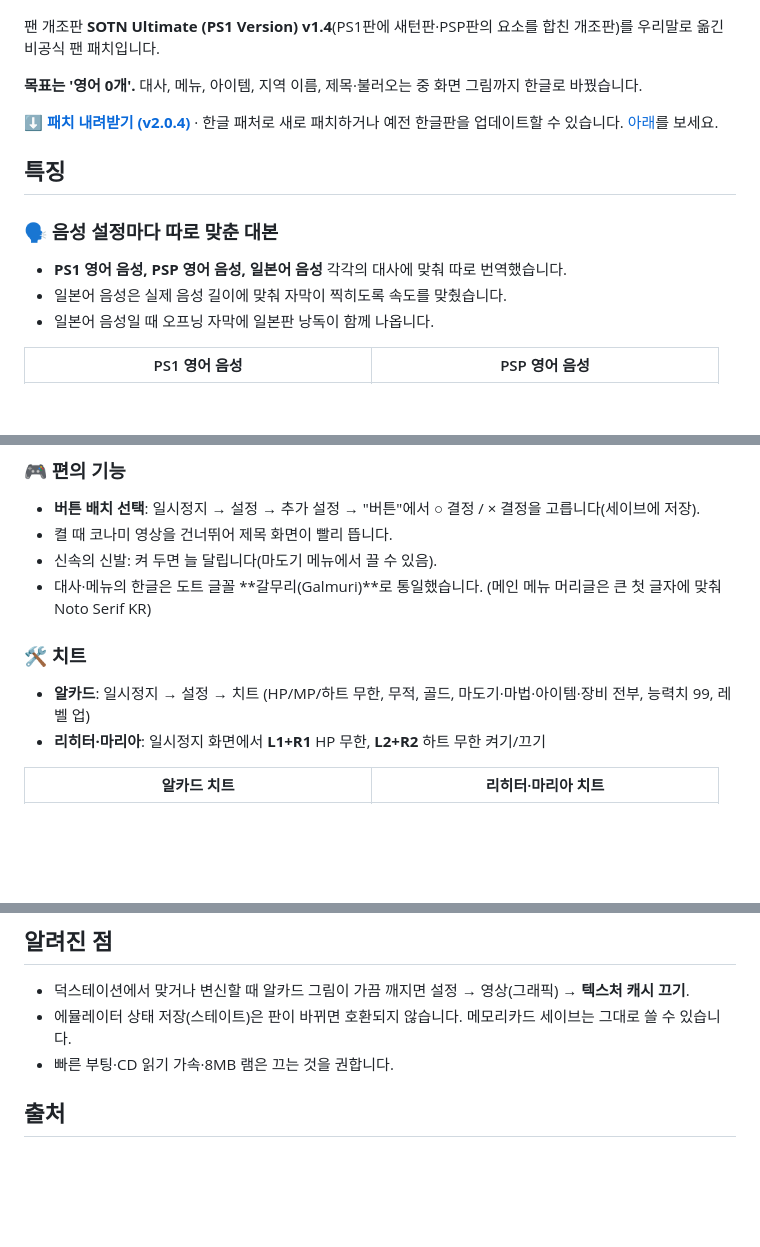
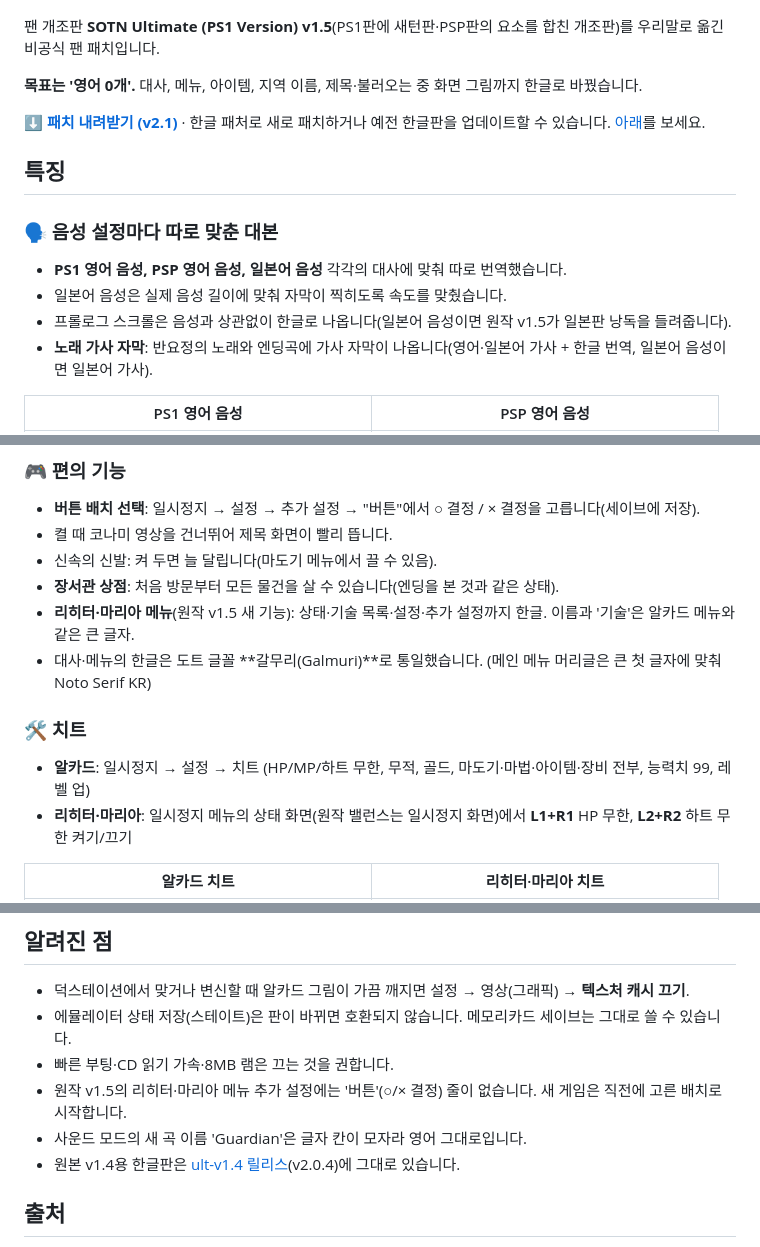
Before and after one commit to kanx030/sotn-ultimate-ps1-kr, a Markdown page: README.md, 3 parts joined by grey strips. GitHub-like rendering; blank space fills up the shorter version.

```diff
--- a/README.md
+++ b/README.md
@@ -2,18 +2,19 @@
 
 <p align="center"><img src="images/title.png" width="480" alt="한글 제목 화면"></p>
 
-팬 개조판 **SOTN Ultimate (PS1 Version) v1.4**(PS1판에 새턴판·PSP판의 요소를 합친 개조판)를 우리말로 옮긴 비공식 팬 패치입니다.
+팬 개조판 **SOTN Ultimate (PS1 Version) v1.5**(PS1판에 새턴판·PSP판의 요소를 합친 개조판)를 우리말로 옮긴 비공식 팬 패치입니다.
 
 **목표는 '영어 0개'.** 대사, 메뉴, 아이템, 지역 이름, 제목·불러오는 중 화면 그림까지 한글로 바꿨습니다.
 
-**[⬇ 패치 내려받기 (v2.0.4)](https://github.com/kanx030/sotn-ultimate-ps1-kr/releases/tag/ult-v1.4)** · 한글 패처로 새로 패치하거나 예전 한글판을 업데이트할 수 있습니다. [아래](#패치하는-법)를 보세요.
+**[⬇ 패치 내려받기 (v2.1)](https://github.com/kanx030/sotn-ultimate-ps1-kr/releases/tag/ult-v1.5)** · 한글 패처로 새로 패치하거나 예전 한글판을 업데이트할 수 있습니다. [아래](#패치하는-법)를 보세요.
 
 ## 특징
 
 ### 🗣 음성 설정마다 따로 맞춘 대본
 - **PS1 영어 음성, PSP 영어 음성, 일본어 음성** 각각의 대사에 맞춰 따로 번역했습니다.
 - 일본어 음성은 실제 음성 길이에 맞춰 자막이 찍히도록 속도를 맞췄습니다.
-- 일본어 음성일 때 오프닝 자막에 일본판 낭독이 함께 나옵니다.
+- 프롤로그 스크롤은 음성과 상관없이 한글로 나옵니다(일본어 음성이면 원작 v1.5가 일본판 낭독을 들려줍니다).
+- **노래 가사 자막**: 반요정의 노래와 엔딩곡에 가사 자막이 나옵니다(영어·일본어 가사 + 한글 번역, 일본어 음성이면 일본어 가사).
 
 | PS1 영어 음성 | PSP 영어 음성 |
 |---|---|
@@ -25,11 +26,13 @@
 - **버튼 배치 선택**: 일시정지 → 설정 → 추가 설정 → "버튼"에서 ○ 결정 / × 결정을 고릅니다(세이브에 저장).
 - 켤 때 코나미 영상을 건너뛰어 제목 화면이 빨리 뜹니다.
 - 신속의 신발: 켜 두면 늘 달립니다(마도기 메뉴에서 끌 수 있음).
+- **장서관 상점**: 처음 방문부터 모든 물건을 살 수 있습니다(엔딩을 본 것과 같은 상태).
+- **리히터·마리아 메뉴**(원작 v1.5 새 기능): 상태·기술 목록·설정·추가 설정까지 한글. 이름과 '기술'은 알카드 메뉴와 같은 큰 글자.
 - 대사·메뉴의 한글은 도트 글꼴 **갈무리(Galmuri)**로 통일했습니다. (메인 메뉴 머리글은 큰 첫 글자에 맞춰 Noto Serif KR)
 
 ### 🛠 치트
 - **알카드**: 일시정지 → 설정 → 치트 (HP/MP/하트 무한, 무적, 골드, 마도기·마법·아이템·장비 전부, 능력치 99, 레벨 업)
-- **리히터·마리아**: 일시정지 화면에서 **L1+R1** HP 무한, **L2+R2** 하트 무한 켜기/끄기
+- **리히터·마리아**: 일시정지 메뉴의 상태 화면(원작 밸런스는 일시정지 화면)에서 **L1+R1** HP 무한, **L2+R2** 하트 무한 켜기/끄기
 
 | 알카드 치트 | 리히터·마리아 치트 |
 |---|---|
@@ -108,6 +110,9 @@ FILE "sotn_kr.bin" BINARY
 - 덕스테이션에서 맞거나 변신할 때 알카드 그림이 가끔 깨지면 설정 → 영상(그래픽) → **텍스처 캐시 끄기**.
 - 에뮬레이터 상태 저장(스테이트)은 판이 바뀌면 호환되지 않습니다. 메모리카드 세이브는 그대로 쓸 수 있습니다.
 - 빠른 부팅·CD 읽기 가속·8MB 램은 끄는 것을 권합니다.
+- 원작 v1.5의 리히터·마리아 메뉴 추가 설정에는 '버튼'(○/× 결정) 줄이 없습니다. 새 게임은 직전에 고른 배치로 시작합니다.
+- 사운드 모드의 새 곡 이름 'Guardian'은 글자 칸이 모자라 영어 그대로입니다.
+- 원본 v1.4용 한글판은 [ult-v1.4 릴리스](https://github.com/kanx030/sotn-ultimate-ps1-kr/releases/tag/ult-v1.4)(v2.0.4)에 그대로 있습니다.
 
 ## 출처
 - SOTN Ultimate (PS1 Version): renanbianchi — [romhacking.net](https://www.romhacking.net/hacks/10241/) · [GitHub](https://github.com/renanbianchi/sotn-ultimate)
```
Also changed, not shown: other parts of README.md (+10 -11 lines), images/patcher.png, 1 other file.
